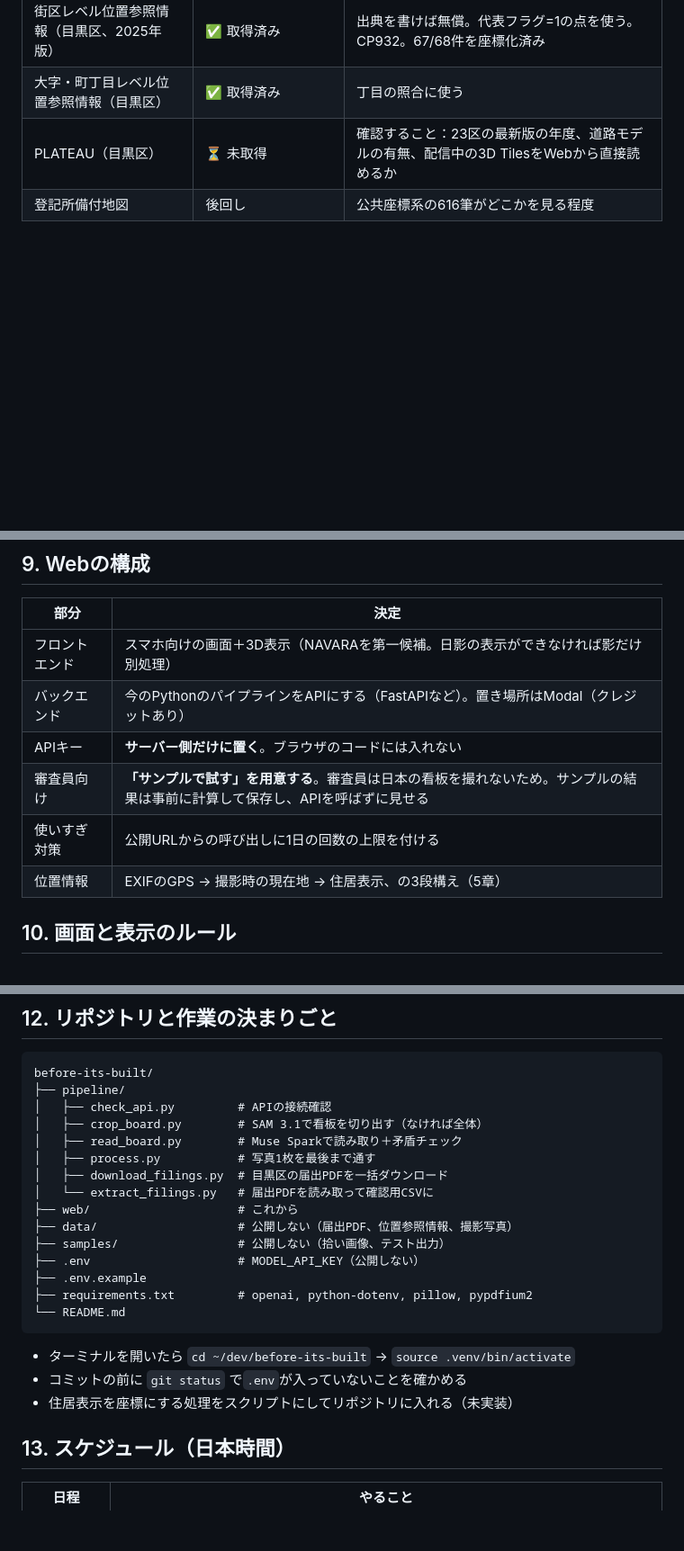
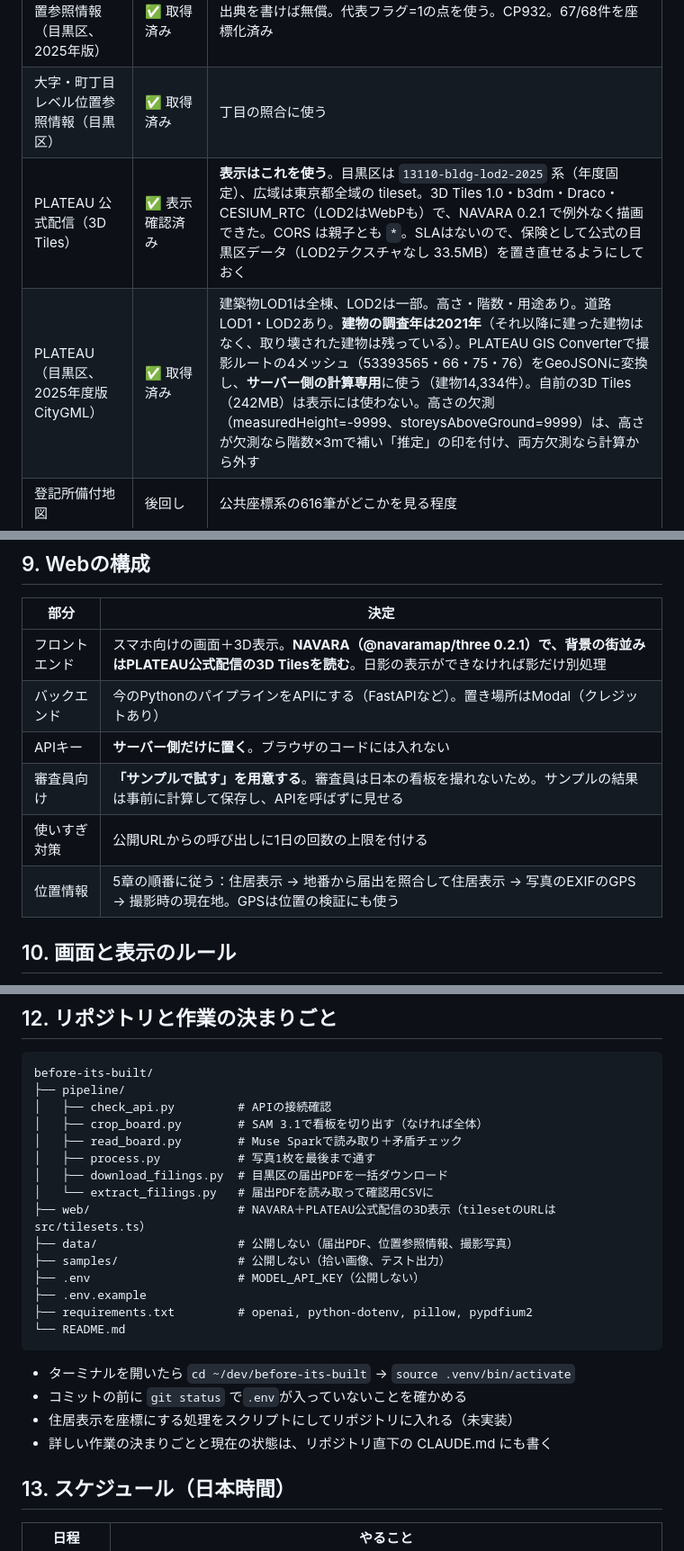
Before and after one commit to 0319-2004/before-its-built, a Markdown page: docs/dev-policy.md, 3 parts joined by grey strips. Shown at 90% size. GitHub-like rendering; blank space fills up the shorter version.

```diff
--- a/docs/dev-policy.md
+++ b/docs/dev-policy.md
@@ -103,7 +103,8 @@
 | 目黒区 解体工事等標識設置届出名簿 | ✅ 取得済み（3ファイル） | 中身は未確認 |
 | 街区レベル位置参照情報（目黒区、2025年版） | ✅ 取得済み | 出典を書けば無償。代表フラグ=1の点を使う。CP932。67/68件を座標化済み |
 | 大字・町丁目レベル位置参照情報（目黒区） | ✅ 取得済み | 丁目の照合に使う |
-| PLATEAU（目黒区） | ⏳ 未取得 | 確認すること：23区の最新版の年度、道路モデルの有無、配信中の3D TilesをWebから直接読めるか |
+| PLATEAU 公式配信（3D Tiles） | ✅ 表示確認済み | **表示はこれを使う**。目黒区は `13110-bldg-lod2-2025` 系（年度固定）、広域は東京都全域の tileset。3D Tiles 1.0・b3dm・Draco・CESIUM_RTC（LOD2はWebPも）で、NAVARA 0.2.1 で例外なく描画できた。CORS は親子とも `*`。SLAはないので、保険として公式の目黒区データ（LOD2テクスチャなし 33.5MB）を置き直せるようにしておく |
+| PLATEAU（目黒区、2025年度版 CityGML） | ✅ 取得済み | 建築物LOD1は全棟、LOD2は一部。高さ・階数・用途あり。道路LOD1・LOD2あり。**建物の調査年は2021年**（それ以降に建った建物はなく、取り壊された建物は残っている）。PLATEAU GIS Converterで撮影ルートの4メッシュ（53393565・66・75・76）をGeoJSONに変換し、**サーバー側の計算専用**に使う（建物14,334件）。自前の3D Tiles（242MB）は表示には使わない。高さの欠測（measuredHeight=-9999、storeysAboveGround=9999）は、高さが欠測なら階数×3mで補い「推定」の印を付け、両方欠測なら計算から外す |
 | 登記所備付地図 | 後回し | 公共座標系の616筆がどこかを見る程度 |
 
 ### 正解データ
@@ -134,12 +135,12 @@
 
 | 部分 | 決定 |
 |---|---|
-| フロントエンド | スマホ向けの画面＋3D表示（NAVARAを第一候補。日影の表示ができなければ影だけ別処理） |
+| フロントエンド | スマホ向けの画面＋3D表示。**NAVARA（@navaramap/three 0.2.1）で、背景の街並みはPLATEAU公式配信の3D Tilesを読む**。日影の表示ができなければ影だけ別処理 |
 | バックエンド | 今のPythonのパイプラインをAPIにする（FastAPIなど）。置き場所はModal（クレジットあり） |
 | APIキー | **サーバー側だけに置く**。ブラウザのコードには入れない |
 | 審査員向け | **「サンプルで試す」を用意する**。審査員は日本の看板を撮れないため。サンプルの結果は事前に計算して保存し、APIを呼ばずに見せる |
 | 使いすぎ対策 | 公開URLからの呼び出しに1日の回数の上限を付ける |
-| 位置情報 | EXIFのGPS → 撮影時の現在地 → 住居表示、の3段構え（5章） |
+| 位置情報 | 5章の順番に従う：住居表示 → 地番から届出を照合して住居表示 → 写真のEXIFのGPS → 撮影時の現在地。GPSは位置の検証にも使う |
 
 ## 10. 画面と表示のルール
 
@@ -166,7 +167,7 @@ before-its-built/
 │   ├── process.py           # 写真1枚を最後まで通す
 │   ├── download_filings.py  # 目黒区の届出PDFを一括ダウンロード
 │   └── extract_filings.py   # 届出PDFを読み取って確認用CSVに
-├── web/                     # これから
+├── web/                     # NAVARA＋PLATEAU公式配信の3D表示（tilesetのURLは src/tilesets.ts）
 ├── data/                    # 公開しない（届出PDF、位置参照情報、撮影写真）
 ├── samples/                 # 公開しない（拾い画像、テスト出力）
 ├── .env                     # MODEL_API_KEY（公開しない）
@@ -178,6 +179,7 @@ before-its-built/
 - ターミナルを開いたら `cd ~/dev/before-its-built` → `source .venv/bin/activate`
 - コミットの前に `git status` で`.env`が入っていないことを確かめる
 - 住居表示を座標にする処理をスクリプトにしてリポジトリに入れる（未実装）
+- 詳しい作業の決まりごとと現在の状態は、リポジトリ直下の CLAUDE.md にも書く
 
 ## 13. スケジュール（日本時間）
 
```
Also changed, not shown: other parts of docs/dev-policy.md (+5 -2 lines).
